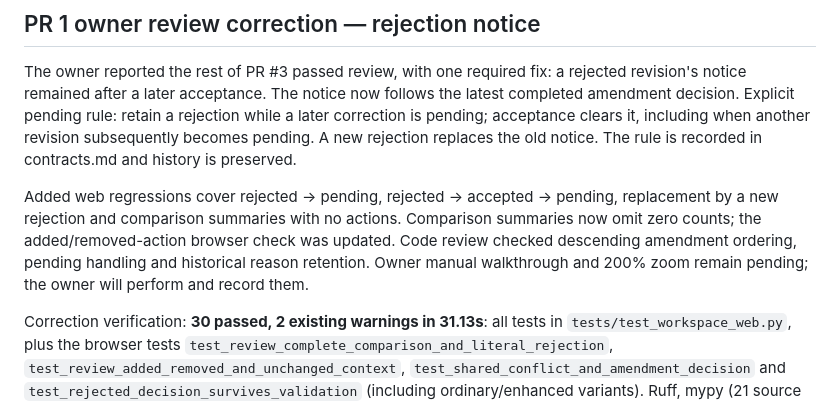
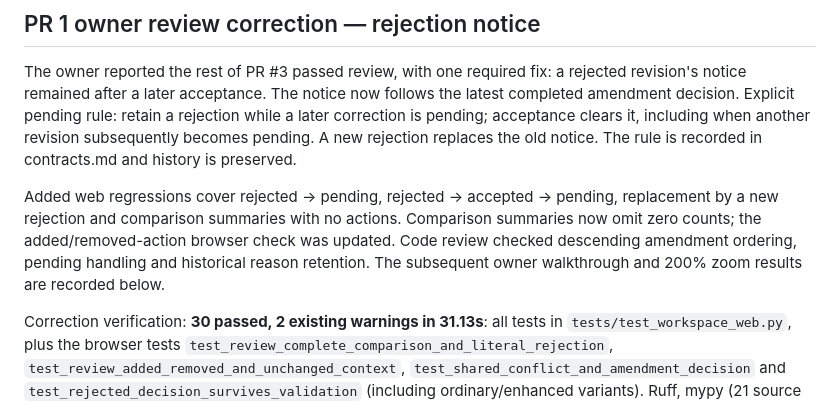
Before and after one commit to kayeleven/ai_wargame, a Markdown page: docs/phase1/verification-1u-2.md, the part around one of its changes. Drawn GitHub-style.

```diff
--- a/docs/phase1/verification-1u-2.md
+++ b/docs/phase1/verification-1u-2.md
@@ -139,8 +138,8 @@ Added web regressions cover rejected → pending, rejected → accepted → pend
 replacement by a new rejection and comparison summaries with no actions. Comparison
 summaries now omit zero counts; the added/removed-action browser check was updated.
 Code review checked descending amendment ordering, pending handling and historical
-reason retention. Owner manual walkthrough and 200% zoom remain pending; the owner
-will perform and record them.
+reason retention. The subsequent owner walkthrough and 200% zoom results are
+recorded below.
 
 Correction verification: **30 passed, 2 existing warnings in 31.13s**: all tests in
 `tests/test_workspace_web.py`, plus the browser tests
```
Also changed, not shown: other parts of docs/phase1/verification-1u-2.md (+15 -6 lines).
